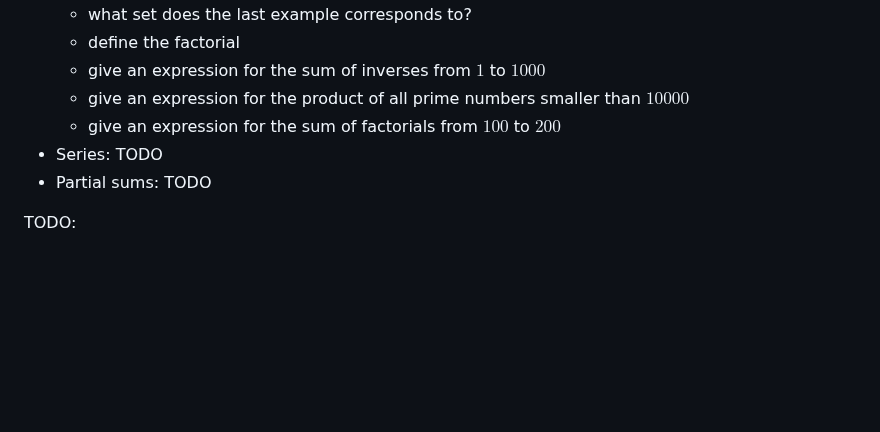
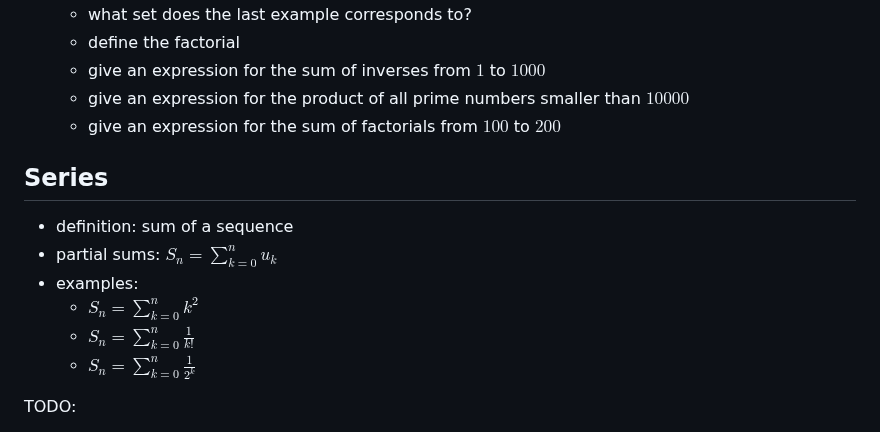
Before and after one commit to pauldubois98/RefresherMaths2023, a Markdown page: Notes.md, the part around the change. Drawn GitHub-style; blank space fills up the shorter version.

Commit message:
series def + examples

```diff
--- a/Notes.md
+++ b/Notes.md
@@ -179,8 +179,14 @@ We will try to cover most of the prerequisites of the courses in the master's, i
     - give an expression for the sum of inverses from $1$ to $1000$
     - give an expression for the product of all prime numbers smaller than $10000$
     - give an expression for the sum of factorials from $100$ to $200$
-  - Series: TODO
-  - Partial sums: TODO
+## Series
+  - definition: sum of a sequence
+  - partial sums: $S_n = \sum_{k=0}^n u_k$
+  - examples:
+    - $S_n = \sum_{k=0}^n k^2$
+    - $S_n = \sum_{k=0}^n \frac{1}{k!}$
+    - $S_n = \sum_{k=0}^n \frac{1}{2^k}$
+
 
 
 TODO:
```
